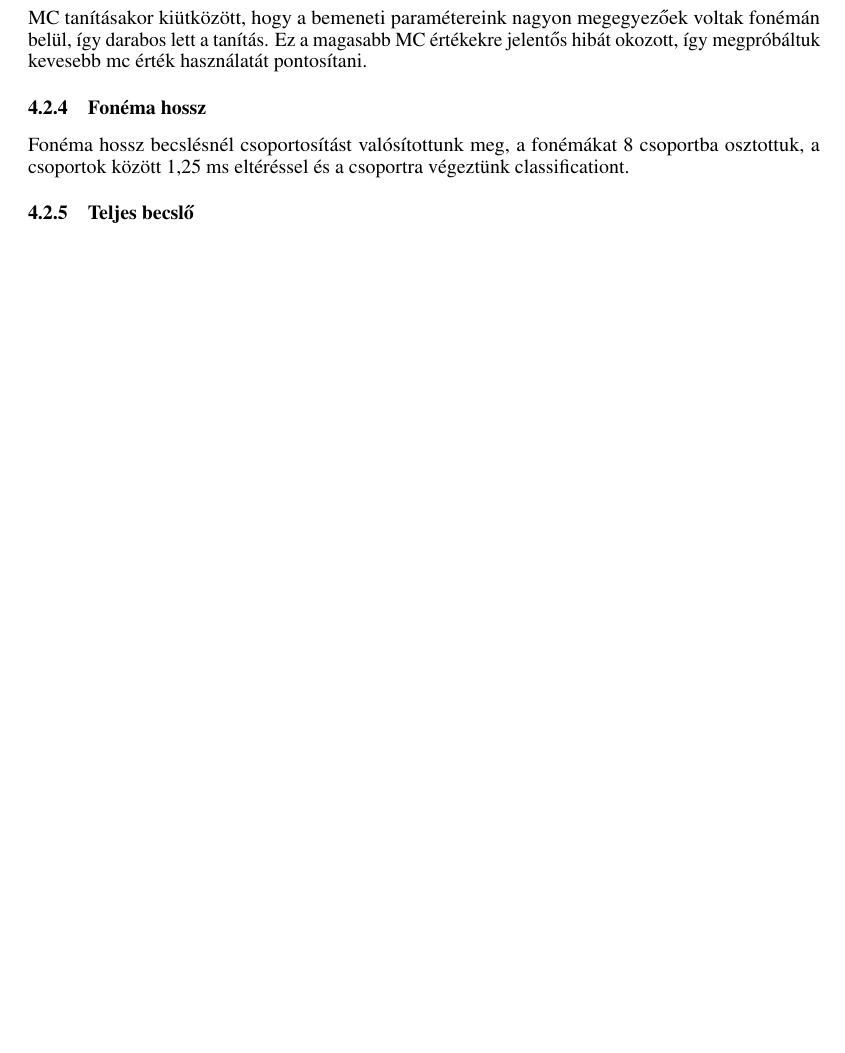
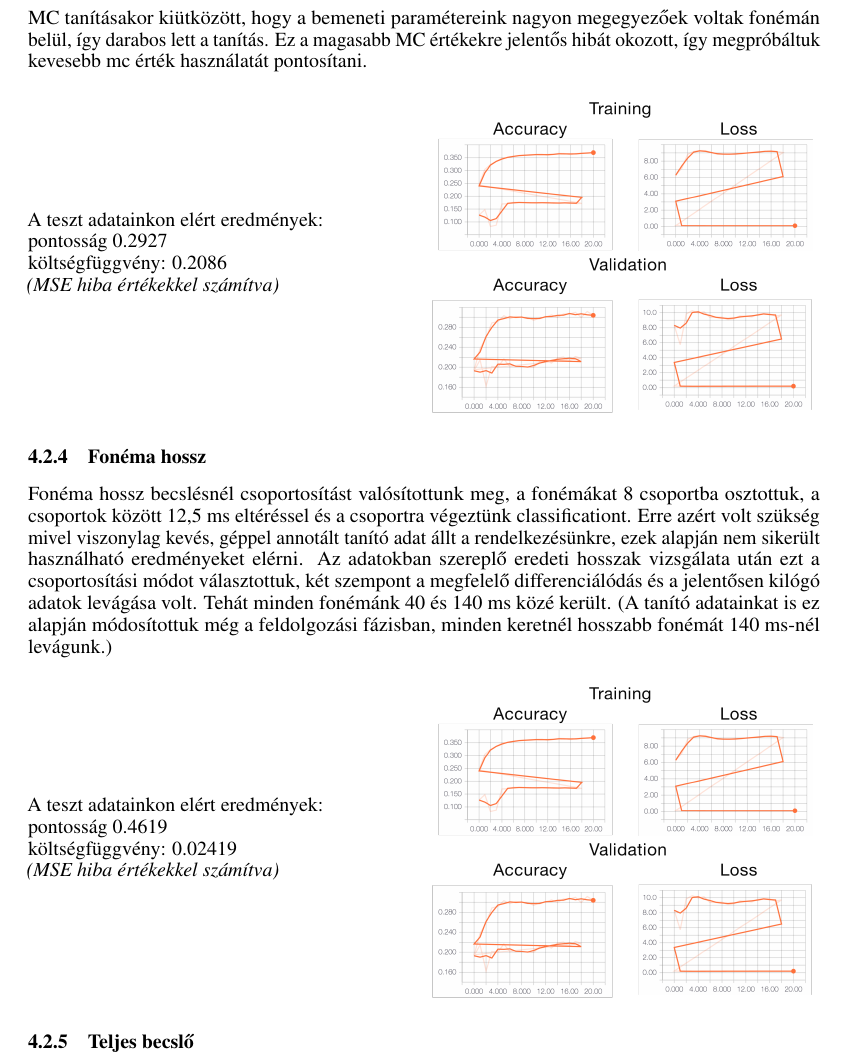
Before and after one commit to negedng/vitmav45-2016-Rhinos-public, a LaTeX thesis (doc/tex_source/nips_2016.tex, which reads doc/tex_source/results.tex): part of page 7 of 9, cut so that both start at the same text, the shorter picture padded with empty space. Compiled offline with pdfLaTeX.

Commit message:
notebook update

```diff
--- a/doc/tex_source/results.tex
+++ b/doc/tex_source/results.tex
@@ -37,8 +37,37 @@ költségfüggvény: 0.07214
 \includegraphics[width=\textwidth,keepaspectratio]{pitch_fig}
 \subsubsection{MC paraméterek}
 MC tanításakor kiütközött, hogy a bemeneti paramétereink nagyon megegyezőek voltak fonémán belül, így darabos lett a tanítás. Ez a magasabb MC értékekre jelentős hibát okozott, így megpróbáltuk kevesebb mc érték használatát pontosítani.
+
+\begin{minipage}{0.5\textwidth}
+	A teszt adatainkon elért eredmények:
+
+	pontosság 0.2927
+
+	költségfüggvény: 0.2086
+
+	\textit{(MSE hiba értékekkel számítva)}
+\end{minipage}
+\begin{minipage}{0.5\textwidth}
+	\flushright
+	\includegraphics[width=\textwidth,keepaspectratio]{length_fig}
+\end{minipage}
 \subsubsection{Fonéma hossz}
-Fonéma hossz becslésnél csoportosítást valósítottunk meg, a fonémákat 8 csoportba osztottuk, a csoportok között 1,25 ms eltéréssel és a csoportra végeztünk classificationt.
+Fonéma hossz becslésnél csoportosítást valósítottunk meg, a fonémákat 8 csoportba osztottuk, a csoportok között 12,5 ms eltéréssel és a csoportra végeztünk classificationt. Erre azért volt szükség mivel viszonylag kevés, géppel annotált tanító adat állt a rendelkezésünkre, ezek alapján nem sikerült használható eredményeket elérni. Az adatokban szereplő eredeti hosszak vizsgálata után ezt a csoportosítási módot választottuk, két szempont a megfelelő differenciálódás és a jelentősen kilógó adatok levágása volt. Tehát minden fonémánk 40 és 140 ms közé került. (A tanító adatainkat is ez alapján módosítottuk még a feldolgozási fázisban, minden keretnél hosszabb fonémát 140 ms-nél levágunk.)
+
+\begin{minipage}{0.5\textwidth}
+	A teszt adatainkon elért eredmények:
+
+	pontosság 0.4619
+
+	költségfüggvény: 0.02419
+
+	\textit{(MSE hiba értékekkel számítva)}
+\end{minipage}
+\begin{minipage}{0.5\textwidth}
+	\flushright
+	\includegraphics[width=\textwidth,keepaspectratio]{length_fig}
+\end{minipage}
+
 \subsubsection{Teljes becslő}
 A fenti paraméterek ismeretében teljes TTS végezhető.
 
```
Also changed, not shown: doc/tex_source/img/length_fig.png (added), 4 other files.
